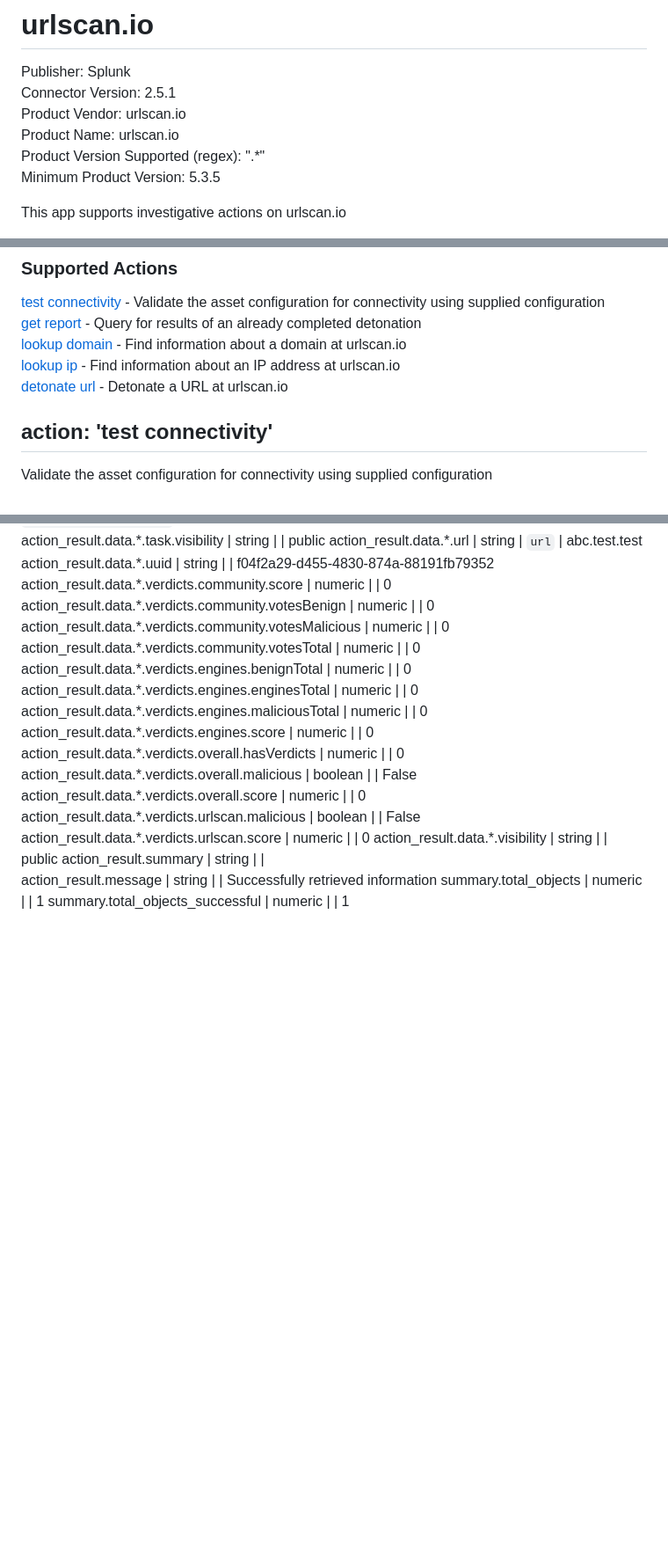
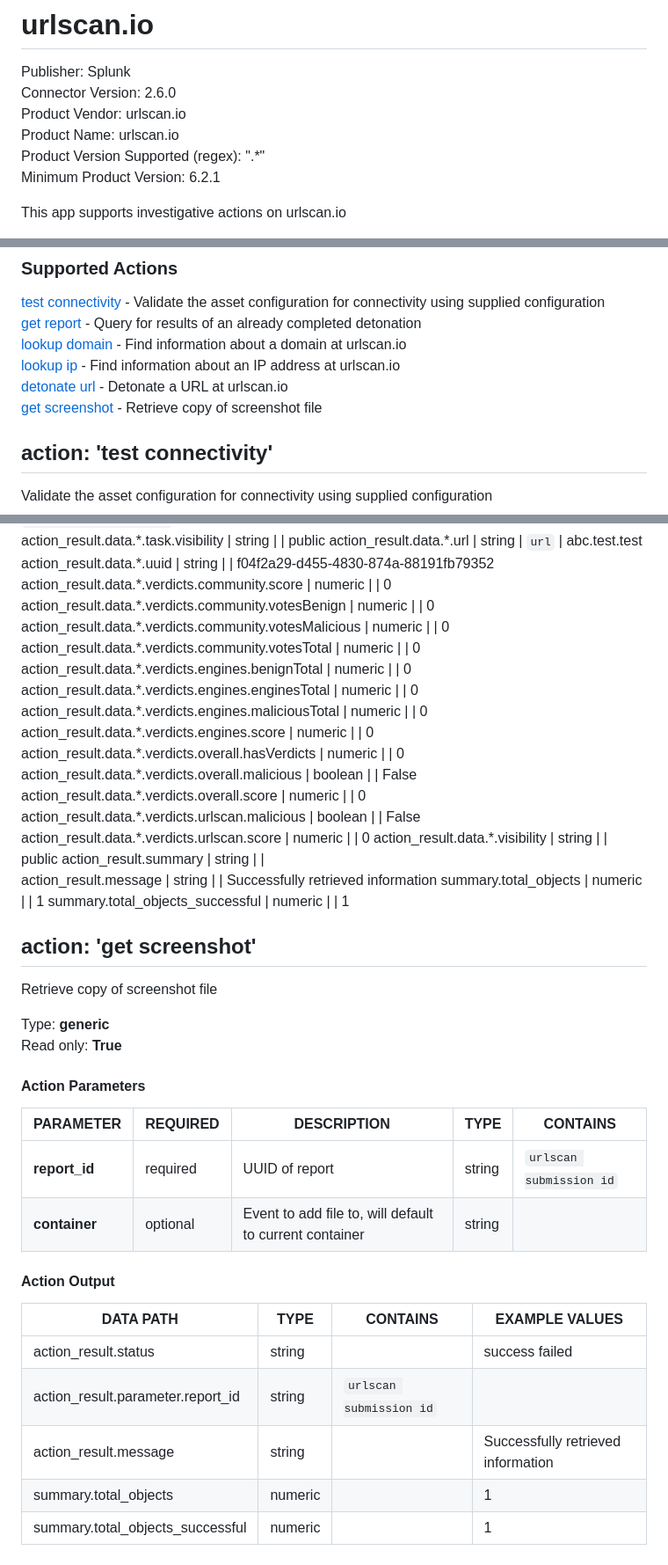
Before and after one commit to splunk-soar-connectors/urlscan, a Markdown page: README.md, 3 parts joined by grey strips. Shown: that part at 88% size. Drawn GitHub-style; blank space fills up the shorter version.

```diff
--- a/README.md
+++ b/README.md
@@ -2,11 +2,11 @@
 # urlscan.io
 
 Publisher: Splunk
-Connector Version: 2.5.1
+Connector Version: 2.6.0
 Product Vendor: urlscan.io
 Product Name: urlscan.io
 Product Version Supported (regex): ".\*"
-Minimum Product Version: 5.3.5
+Minimum Product Version: 6.2.1
 
 This app supports investigative actions on urlscan.io
 
@@ -53,6 +53,7 @@ VARIABLE | REQUIRED | TYPE | DESCRIPTION
 [lookup domain](#action-lookup-domain) - Find information about a domain at urlscan.io
 [lookup ip](#action-lookup-ip) - Find information about an IP address at urlscan.io
 [detonate url](#action-detonate-url) - Detonate a URL at urlscan.io
+[get screenshot](#action-get-screenshot) - Retrieve copy of screenshot file
 
 ## action: 'test connectivity'
 Validate the asset configuration for connectivity using supplied configuration
@@ -1569,3 +1570,24 @@ action_result.summary | string |  |
 action_result.message | string |  |   Successfully retrieved information
 summary.total_objects | numeric |  |   1
 summary.total_objects_successful | numeric |  |   1
+
+## action: 'get screenshot'
+Retrieve copy of screenshot file
+
+Type: **generic**
+Read only: **True**
+
+#### Action Parameters
+PARAMETER | REQUIRED | DESCRIPTION | TYPE | CONTAINS
+--------- | -------- | ----------- | ---- | --------
+**report_id** |  required  | UUID of report | string |  `urlscan submission id`
+**container** |  optional  | Event to add file to, will default to current container | string |
+
+#### Action Output
+DATA PATH | TYPE | CONTAINS | EXAMPLE VALUES
+--------- | ---- | -------- | --------------
+action_result.status | string |  |   success  failed
+action_result.parameter.report_id | string |  `urlscan submission id`  |
+action_result.message | string |  |   Successfully retrieved information
+summary.total_objects | numeric |  |   1
+summary.total_objects_successful | numeric |  |   1
```
